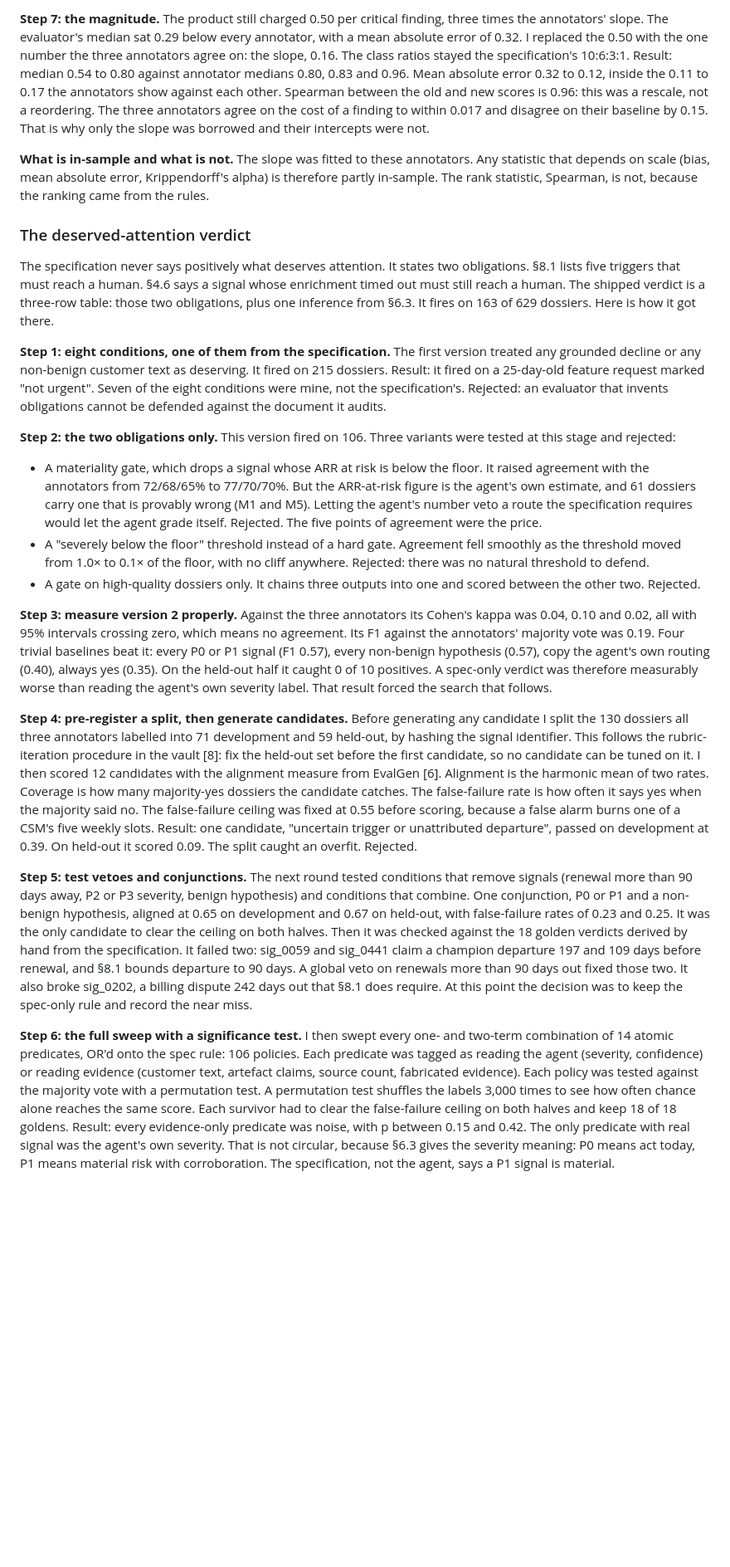
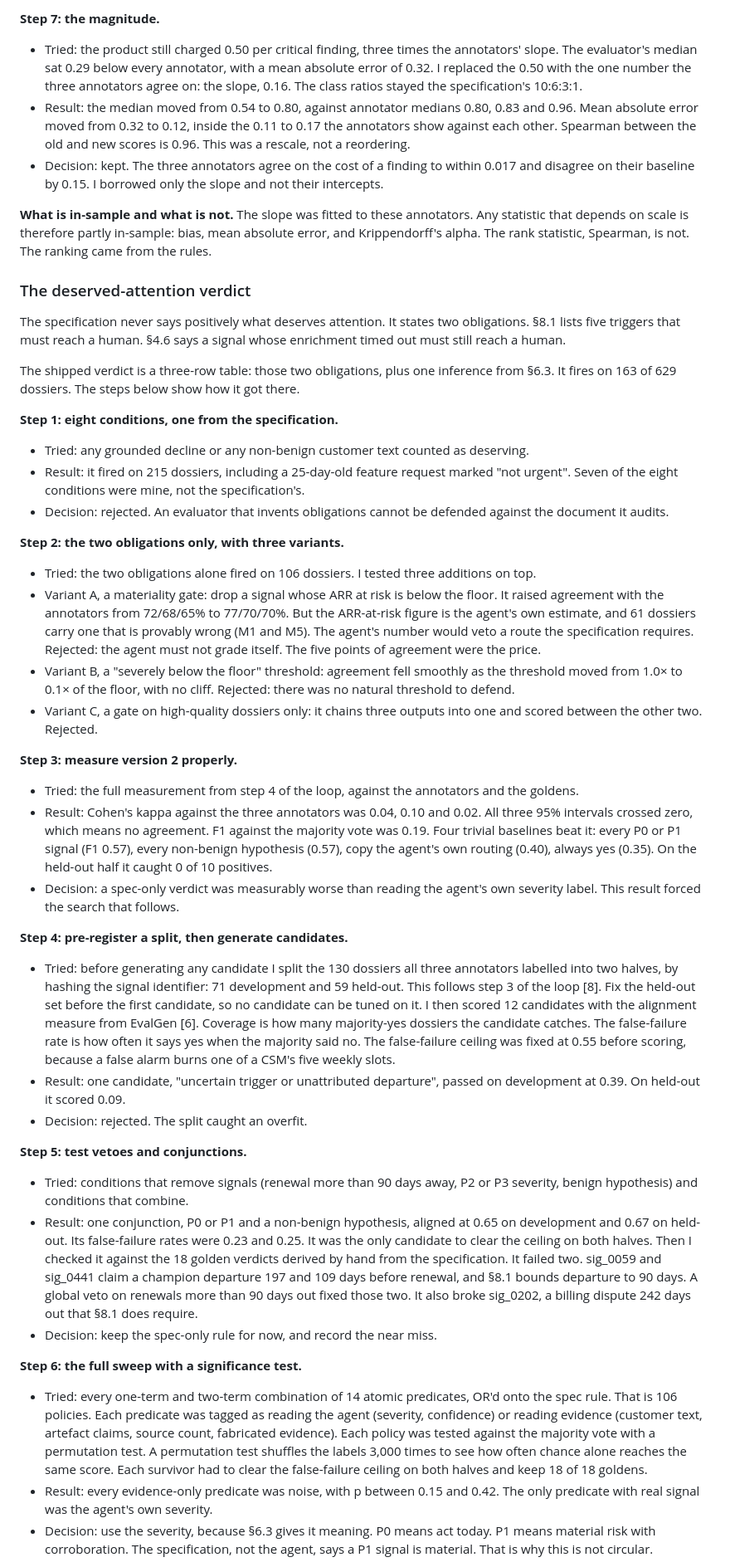
Before and after one commit to JNK234/signal-attention-evals-takehome, a Markdown page: writeup.md, the part around one of its changes. Shown at 83% size. Rendered like a GitHub page; blank space fills up the shorter version.

```diff
--- a/writeup.md
+++ b/writeup.md
@@ -151,25 +169,45 @@ where w is the class weight (1.0, 0.6, 0.3 or 0.1). c is 1 for a confirmed findi
 
-**Step 7: the magnitude.** The product still charged 0.50 per critical finding, three times the annotators' slope. The evaluator's median sat 0.29 below every annotator, with a mean absolute error of 0.32. I replaced the 0.50 with the one number the three annotators agree on: the slope, 0.16. The class ratios stayed the specification's 10:6:3:1. Result: median 0.54 to 0.80 against annotator medians 0.80, 0.83 and 0.96. Mean absolute error 0.32 to 0.12, inside the 0.11 to 0.17 the annotators show against each other. Spearman between the old and new scores is 0.96: this was a rescale, not a reordering. The three annotators agree on the cost of a finding to within 0.017 and disagree on their baseline by 0.15. That is why only the slope was borrowed and their intercepts were not.
+**Step 7: the magnitude.**
+- Tried: the product still charged 0.50 per critical finding, three times the annotators' slope. The evaluator's median sat 0.29 below every annotator, with a mean absolute error of 0.32. I replaced the 0.50 with the one number the three annotators agree on: the slope, 0.16. The class ratios stayed the specification's 10:6:3:1.
+- Result: the median moved from 0.54 to 0.80, against annotator medians 0.80, 0.83 and 0.96. Mean absolute error moved from 0.32 to 0.12, inside the 0.11 to 0.17 the annotators show against each other. Spearman between the old and new scores is 0.96. This was a rescale, not a reordering.
+- Decision: kept. The three annotators agree on the cost of a finding to within 0.017 and disagree on their baseline by 0.15. I borrowed only the slope and not their intercepts.
 
-**What is in-sample and what is not.** The slope was fitted to these annotators. Any statistic that depends on scale (bias, mean absolute error, Krippendorff's alpha) is therefore partly in-sample. The rank statistic, Spearman, is not, because the ranking came from the rules.
+**What is in-sample and what is not.** The slope was fitted to these annotators. Any statistic that depends on scale is therefore partly in-sample: bias, mean absolute error, and Krippendorff's alpha. The rank statistic, Spearman, is not. The ranking came from the rules.
 
 ### The deserved-attention verdict
 
-The specification never says positively what deserves attention. It states two obligations. §8.1 lists five triggers that must reach a human. §4.6 says a signal whose enrichment timed out must still reach a human. The shipped verdict is a three-row table: those two obligations, plus one inference from §6.3. It fires on 163 of 629 dossiers. Here is how it got there.
+The specification never says positively what deserves attention. It states two obligations. §8.1 lists five triggers that must reach a human. §4.6 says a signal whose enrichment timed out must still reach a human.
 
-**Step 1: eight conditions, one of them from the specification.** The first version treated any grounded decline or any non-benign customer text as deserving. It fired on 215 dossiers. Result: it fired on a 25-day-old feature request marked "not urgent". Seven of the eight conditions were mine, not the specification's. Rejected: an evaluator that invents obligations cannot be defended against the document it audits.
+The shipped verdict is a three-row table: those two obligations, plus one inference from §6.3. It fires on 163 of 629 dossiers. The steps below show how it got there.
 
-**Step 2: the two obligations only.** This version fired on 106. Three variants were tested at this stage and rejected:
+**Step 1: eight conditions, one from the specification.**
+- Tried: any grounded decline or any non-benign customer text counted as deserving.
+- Result: it fired on 215 dossiers, including a 25-day-old feature request marked "not urgent". Seven of the eight conditions were mine, not the specification's.
+- Decision: rejected. An evaluator that invents obligations cannot be defended against the document it audits.
 
-- A materiality gate, which drops a signal whose ARR at risk is below the floor. It raised agreement with the annotators from 72/68/65% to 77/70/70%. But the ARR-at-risk figure is the agent's own estimate, and 61 dossiers carry one that is provably wrong (M1 and M5). Letting the agent's number veto a route the specification requires would let the agent grade itself. Rejected. The five points of agreement were the price.
-- A "severely below the floor" threshold instead of a hard gate. Agreement fell smoothly as the threshold moved from 1.0× to 0.1× of the floor, with no cliff anywhere. Rejected: there was no natural threshold to defend.
-- A gate on high-quality dossiers only. It chains three outputs into one and scored between the other two. Rejected.
+**Step 2: the two obligations only, with three variants.**
+- Tried: the two obligations alone fired on 106 dossiers. I tested three additions on top.
+- Variant A, a materiality gate: drop a signal whose ARR at risk is below the floor. It raised agreement with the annotators from 72/68/65% to 77/70/70%. But the ARR-at-risk figure is the agent's own estimate, and 61 dossiers carry one that is provably wrong (M1 and M5). The agent's number would veto a route the specification requires. Rejected: the agent must not grade itself. The five points of agreement were the price.
+- Variant B, a "severely below the floor" threshold: agreement fell smoothly as the threshold moved from 1.0× to 0.1× of the floor, with no cliff. Rejected: there was no natural threshold to defend.
+- Variant C, a gate on high-quality dossiers only: it chains three outputs into one and scored between the other two. Rejected.
 
-**Step 3: measure version 2 properly.** Against the three annotators its Cohen's kappa was 0.04, 0.10 and 0.02, all with 95% intervals crossing zero, which means no agreement. Its F1 against the annotators' majority vote was 0.19. Four trivial baselines beat it: every P0 or P1 signal (F1 0.57), every non-benign hypothesis (0.57), copy the agent's own routing (0.40), always yes (0.35). On the held-out half it caught 0 of 10 positives. A spec-only verdict was therefore measurably worse than reading the agent's own severity label. That result forced the search that follows.
+**Step 3: measure version 2 properly.**
+- Tried: the full measurement from step 4 of the loop, against the annotators and the goldens.
+- Result: Cohen's kappa against the three annotators was 0.04, 0.10 and 0.02. All three 95% intervals crossed zero, which means no agreement. F1 against the majority vote was 0.19. Four trivial baselines beat it: every P0 or P1 signal (F1 0.57), every non-benign hypothesis (0.57), copy the agent's own routing (0.40), always yes (0.35). On the held-out half it caught 0 of 10 positives.
+- Decision: a spec-only verdict was measurably worse than reading the agent's own severity label. This result forced the search that follows.
 
-**Step 4: pre-register a split, then generate candidates.** Before generating any candidate I split the 130 dossiers all three annotators labelled into 71 development and 59 held-out, by hashing the signal identifier. This follows the rubric-iteration procedure in the vault [8]: fix the held-out set before the first candidate, so no candidate can be tuned on it. I then scored 12 candidates with the alignment measure from EvalGen [6]. Alignment is the harmonic mean of two rates. Coverage is how many majority-yes dossiers the candidate catches. The false-failure rate is how often it says yes when the majority said no. The false-failure ceiling was fixed at 0.55 before scoring, because a false alarm burns one of a CSM's five weekly slots. Result: one candidate, "uncertain trigger or unattributed departure", passed on development at 0.39. On held-out it scored 0.09. The split caught an overfit. Rejected.
+**Step 4: pre-register a split, then generate candidates.**
+- Tried: before generating any candidate I split the 130 dossiers all three annotators labelled into two halves, by hashing the signal identifier: 71 development and 59 held-out. This follows step 3 of the loop [8]. Fix the held-out set before the first candidate, so no candidate can be tuned on it. I then scored 12 candidates with the alignment measure from EvalGen [6]. Coverage is how many majority-yes dossiers the candidate catches. The false-failure rate is how often it says yes when the majority said no. The false-failure ceiling was fixed at 0.55 before scoring, because a false alarm burns one of a CSM's five weekly slots.
+- Result: one candidate, "uncertain trigger or unattributed departure", passed on development at 0.39. On held-out it scored 0.09.
+- Decision: rejected. The split caught an overfit.
 
-**Step 5: test vetoes and conjunctions.** The next round tested conditions that remove signals (renewal more than 90 days away, P2 or P3 severity, benign hypothesis) and conditions that combine. One conjunction, P0 or P1 and a non-benign hypothesis, aligned at 0.65 on development and 0.67 on held-out, with false-failure rates of 0.23 and 0.25. It was the only candidate to clear the ceiling on both halves. Then it was checked against the 18 golden verdicts derived by hand from the specification. It failed two: sig_0059 and sig_0441 claim a champion departure 197 and 109 days before renewal, and §8.1 bounds departure to 90 days. A global veto on renewals more than 90 days out fixed those two. It also broke sig_0202, a billing dispute 242 days out that §8.1 does require. At this point the decision was to keep the spec-only rule and record the near miss.
+**Step 5: test vetoes and conjunctions.**
+- Tried: conditions that remove signals (renewal more than 90 days away, P2 or P3 severity, benign hypothesis) and conditions that combine.
+- Result: one conjunction, P0 or P1 and a non-benign hypothesis, aligned at 0.65 on development and 0.67 on held-out. Its false-failure rates were 0.23 and 0.25. It was the only candidate to clear the ceiling on both halves. Then I checked it against the 18 golden verdicts derived by hand from the specification. It failed two. sig_0059 and sig_0441 claim a champion departure 197 and 109 days before renewal, and §8.1 bounds departure to 90 days. A global veto on renewals more than 90 days out fixed those two. It also broke sig_0202, a billing dispute 242 days out that §8.1 does require.
+- Decision: keep the spec-only rule for now, and record the near miss.
 
-**Step 6: the full sweep with a significance test.** I then swept every one- and two-term combination of 14 atomic predicates, OR'd onto the spec rule: 106 policies. Each predicate was tagged as reading the agent (severity, confidence) or reading evidence (customer text, artefact claims, source count, fabricated evidence). Each policy was tested against the majority vote with a permutation test. A permutation test shuffles the labels 3,000 times to see how often chance alone reaches the same score. Each survivor had to clear the false-failure ceiling on both halves and keep 18 of 18 goldens. Result: every evidence-only predicate was noise, with p between 0.15 and 0.42. The only predicate with real signal was the agent's own severity. That is not circular, because §6.3 gives the severity meaning: P0 means act today, P1 means material risk with corroboration. The specification, not the agent, says a P1 signal is material.
+**Step 6: the full sweep with a significance test.**
+- Tried: every one-term and two-term combination of 14 atomic predicates, OR'd onto the spec rule. That is 106 policies. Each predicate was tagged as reading the agent (severity, confidence) or reading evidence (customer text, artefact claims, source count, fabricated evidence). Each policy was tested against the majority vote with a permutation test. A permutation test shuffles the labels 3,000 times to see how often chance alone reaches the same score. Each survivor had to clear the false-failure ceiling on both halves and keep 18 of 18 goldens.
+- Result: every evidence-only predicate was noise, with p between 0.15 and 0.42. The only predicate with real signal was the agent's own severity.
+- Decision: use the severity, because §6.3 gives it meaning. P0 means act today. P1 means material risk with corroboration. The specification, not the agent, says a P1 signal is material. That is why this is not circular.
 
```
Also changed, not shown: other parts of writeup.md (+98 -43 lines).
